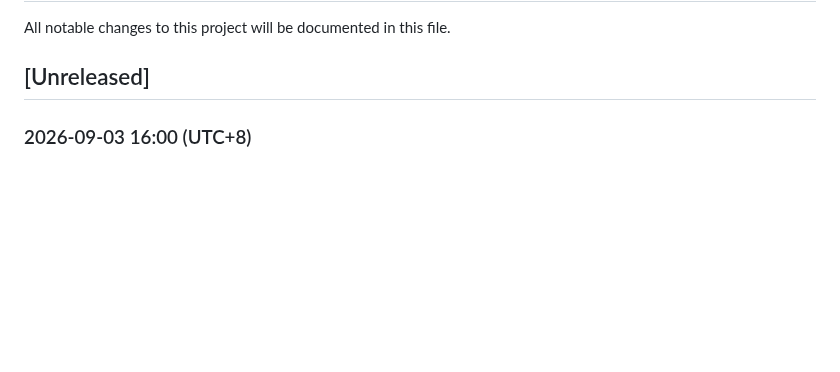
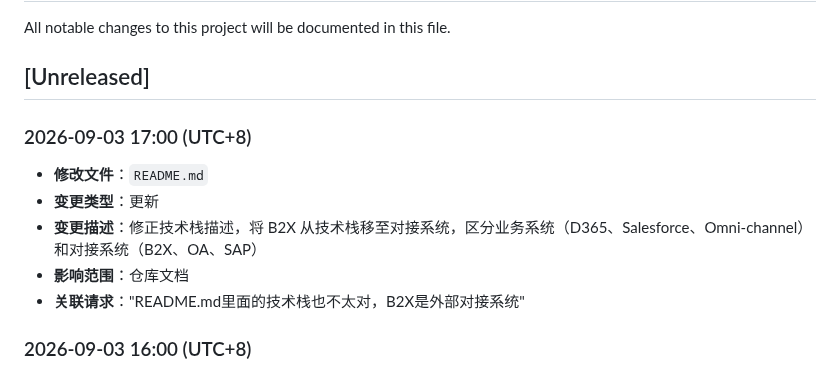
Before and after one commit to KevinLi-0406/kevinli.github.io, a Markdown page: CHANGELOG.md, the part around the change. Rendered like a GitHub page; blank space fills up the shorter version.

Commit message:
修正技术栈描述，区分业务系统和对接系统

```diff
--- a/CHANGELOG.md
+++ b/CHANGELOG.md
@@ -3,6 +3,13 @@
 All notable changes to this project will be documented in this file.
 
 ## [Unreleased]
+
+### 2026-09-03 17:00 (UTC+8)
+- **修改文件**：`README.md`
+- **变更类型**：更新
+- **变更描述**：修正技术栈描述，将 B2X 从技术栈移至对接系统，区分业务系统（D365、Salesforce、Omni-channel）和对接系统（B2X、OA、SAP）
+- **影响范围**：仓库文档
+- **关联请求**："README.md里面的技术栈也不太对，B2X是外部对接系统"
 
 ### 2026-09-03 16:00 (UTC+8)
 - **修改文件**：`README.md`
```
Also changed, not shown: README.md (+7 -2 lines).
